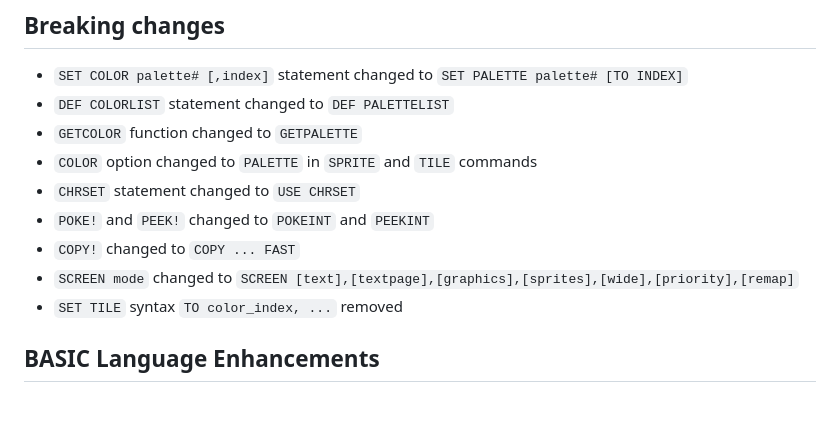
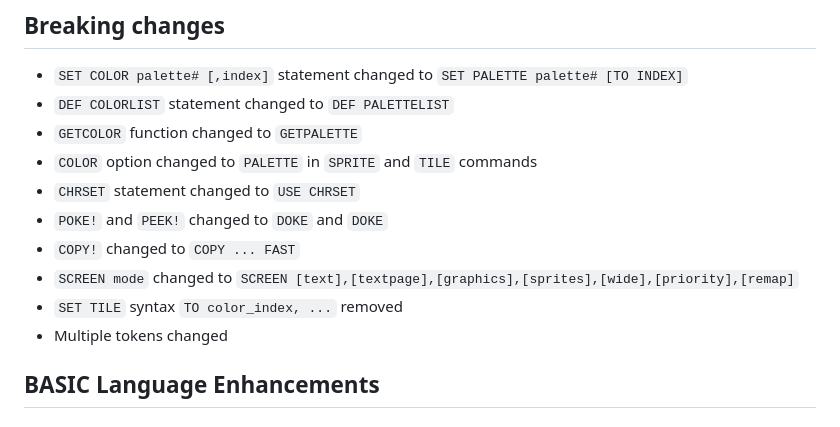
Before and after one commit to RevCurtisP/AquariusPlus, a Markdown page: plusBasic/README.md, the part around the change. Rendered like a GitHub page.

Commit message:
Updated breaking changes in README

```diff
--- a/plusBasic/README.md
+++ b/plusBasic/README.md
@@ -8,10 +8,11 @@ Requires S3 BASIC assembled with "aqplus" switch
   - `GETCOLOR` function changed to `GETPALETTE`
   - `COLOR` option changed to `PALETTE` in `SPRITE` and `TILE` commands
   - `CHRSET` statement changed to `USE CHRSET`
-  - `POKE!` and `PEEK!` changed to `POKEINT` and `PEEKINT`
+  - `POKE!` and `PEEK!` changed to `DOKE` and `DOKE`
   - `COPY!` changed to `COPY ... FAST`
   - `SCREEN mode` changed to `SCREEN [text],[textpage],[graphics],[sprites],[wide],[priority],[remap]`
   - `SET TILE` syntax `TO color_index, ...` removed
+  - Multiple tokens changed
 
 ## BASIC Language Enhancements
 
```
